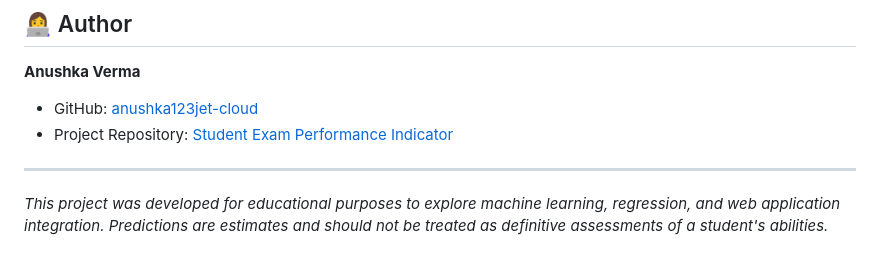
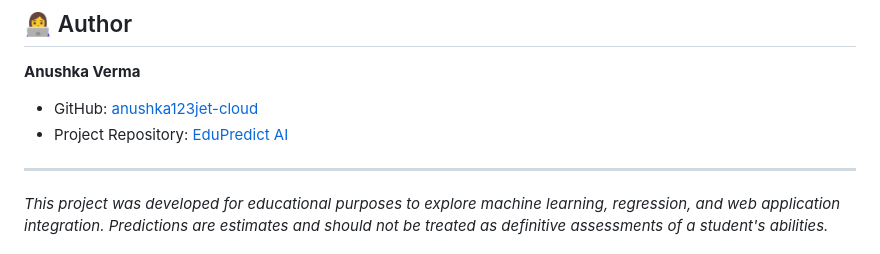
Before and after one commit to anushka123jet-cloud/mlproject, a Markdown page: README.md, the part around the change. GitHub-like rendering.

Commit message:
Update project repository link in README

```diff
--- a/README.md
+++ b/README.md
@@ -240,7 +240,7 @@ Potential enhancements include:
 **Anushka Verma**
 
 * GitHub: [anushka123jet-cloud](https://github.com/anushka123jet-cloud)
-* Project Repository: [Student Exam Performance Indicator](https://github.com/anushka123jet-cloud/mlproject)
+* Project Repository: [EduPredict AI](https://github.com/anushka123jet-cloud/mlproject)
 
 ---
 
```
